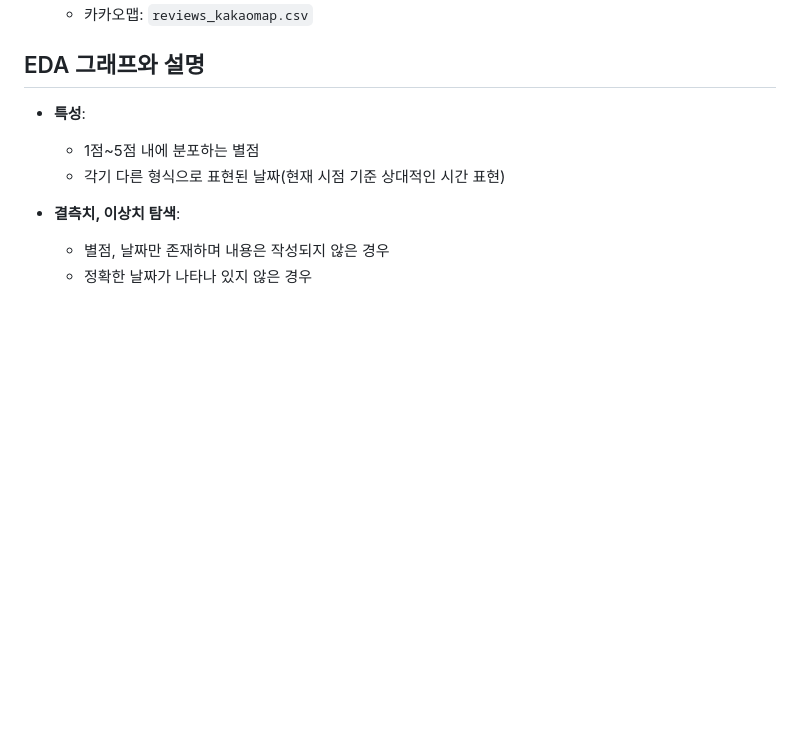
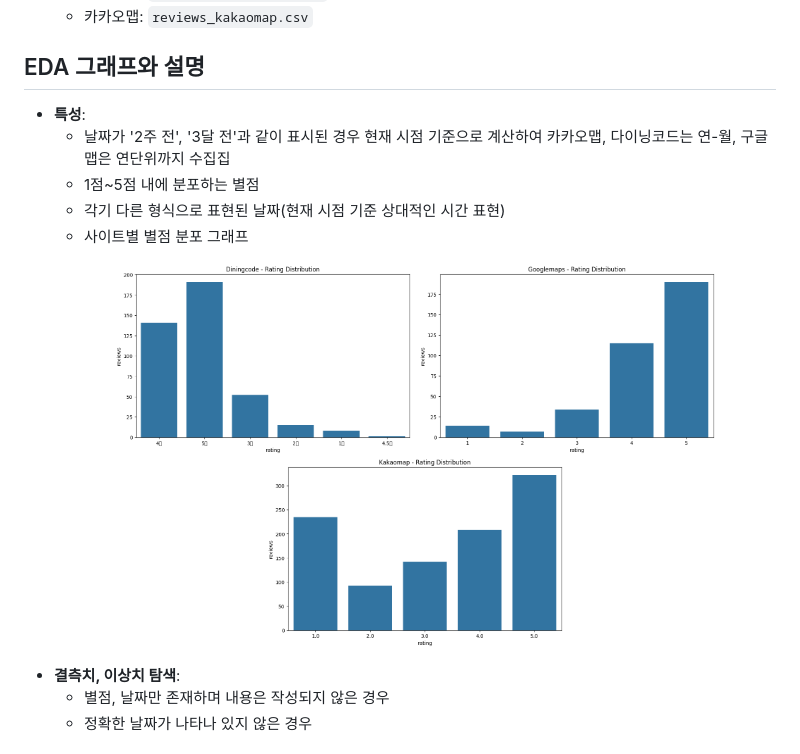
Before and after one commit to yunbeeee/YBIGTA_newbie_team_project, a Markdown page: README.md, the part around the change. Rendered like a GitHub page; pictures changed too: review_analysis/plots/EDA_rating_diningcode.png (added), review_analysis/plots/EDA_rating_google.png (added), review_analysis/plots/EDA_rating_kakao.png (added); blank space fills up the shorter version.

Commit message:
EDA graph

```diff
--- a/README.md
+++ b/README.md
@@ -87,9 +87,15 @@
 
 ## EDA 그래프와 설명
 - **특성**:
+   - 날짜가 '2주 전', '3달 전'과 같이 표시된 경우 현재 시점 기준으로 계산하여 카카오맵, 다이닝코드는 연-월, 구글맵은 연단위까지 수집집
    - 1점~5점 내에 분포하는 별점
    - 각기 다른 형식으로 표현된 날짜(현재 시점 기준 상대적인 시간 표현)
-
+   - 사이트별 별점 분포 그래프
+   <p align="center">
+      <img src="review_analysis/plots/EDA_rating_diningcode.png" alt="다이닝코드 별점 분포" width="300" />
+      <img src="review_analysis/plots/EDA_rating_google.png" alt="구글맵스 별점 분포" width="300" />
+      <img src="review_analysis/plots/EDA_rating_kakao.png" alt="카카오맵 별점 분포" width="300" />
+   </p>
 - **결측치, 이상치 탐색**:
    - 별점, 날짜만 존재하며 내용은 작성되지 않은 경우
    - 정확한 날짜가 나타나 있지 않은 경우
```
